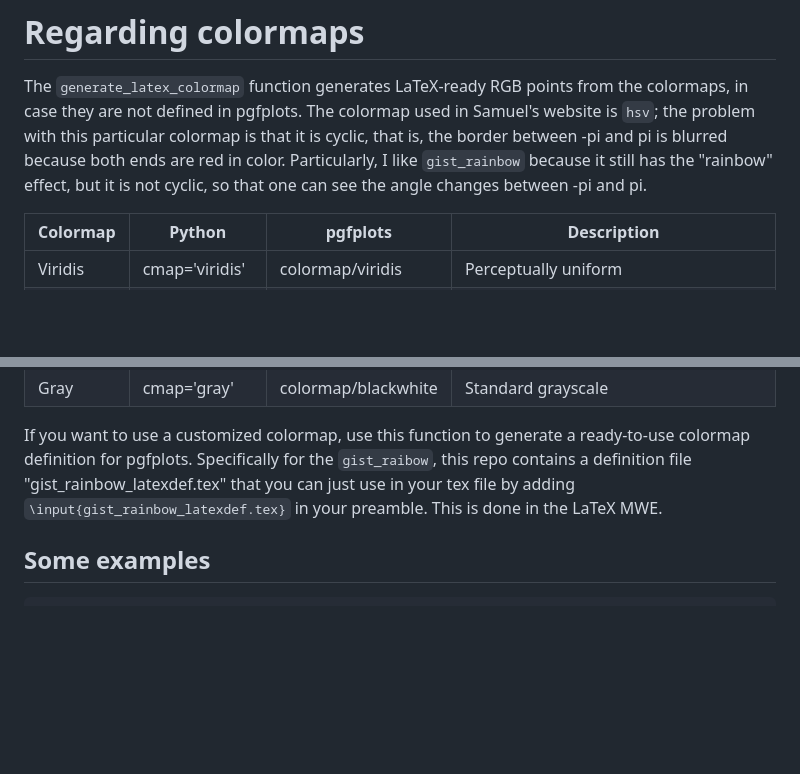
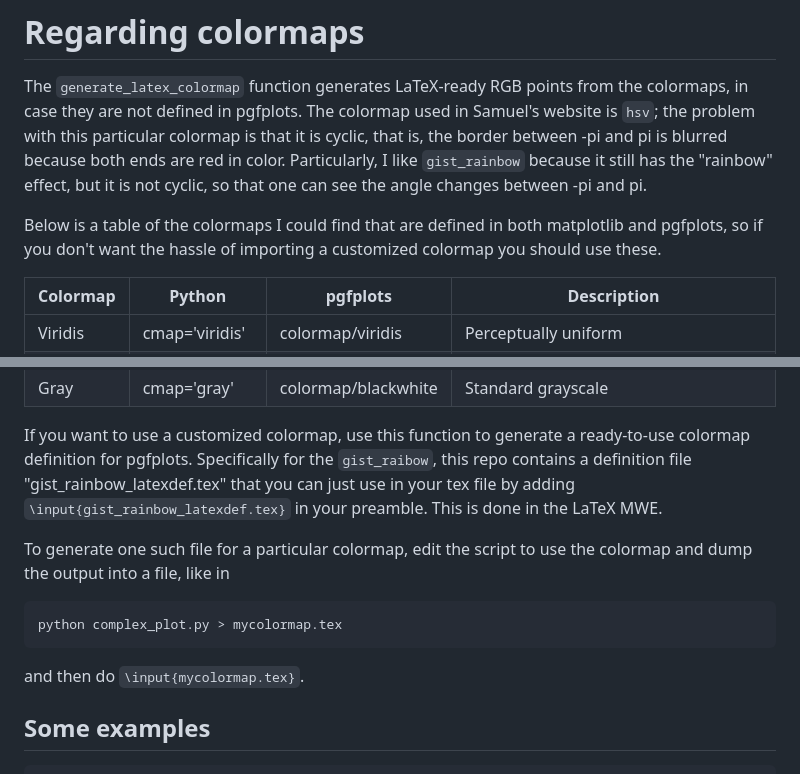
Before and after one commit to gondoresearch/complex_function_plotter, a Markdown page: readme.md, 2 parts joined by grey strips. Rendered like a GitHub page; blank space fills up the shorter version.

Commit message:
Ok now I am done (x3)

```diff
--- a/readme.md
+++ b/readme.md
@@ -26,6 +26,8 @@ The script will show the plot and save it to an image "complex_data.png". If it
 
 The `generate_latex_colormap` function generates LaTeX-ready RGB points from the colormaps, in case they are not defined in pgfplots. The colormap used in Samuel's website is `hsv`; the problem with this particular colormap is that it is cyclic, that is, the border between -pi and pi is blurred because both ends are red in color. Particularly, I like  `gist_rainbow` because it still has the "rainbow" effect, but it is not cyclic, so that one can see the angle changes between -pi and pi.
 
+Below is a table of the colormaps I could find that are defined in both matplotlib and pgfplots, so if you don't want the hassle of importing a customized colormap you should use these.
+
 | Colormap	| Python		| pgfplots		| Description					|
 |---------------|-----------------------|-----------------------|-----------------------------------------------|
 | Viridis	| cmap='viridis'	| colormap/viridis	| Perceptually uniform				|
@@ -39,6 +41,12 @@ The `generate_latex_colormap` function generates LaTeX-ready RGB points from the
 
 If you want to use a customized colormap, use this function to generate a ready-to-use colormap definition for pgfplots. Specifically for the `gist_raibow`, this  repo contains a definition file "gist_rainbow_latexdef.tex" that you can just use in your tex file by adding `\input{gist_rainbow_latexdef.tex}` in your preamble. This is done in the LaTeX MWE.
 
+To generate one such file for a particular colormap, edit the script to use the colormap and dump the output into a file, like in
+
+	python complex_plot.py > mycolormap.tex
+
+and then do `\input{mycolormap.tex}`.
+
 ## Some examples
 
 	f(z) = exp(conj(z)) - z^2
```
